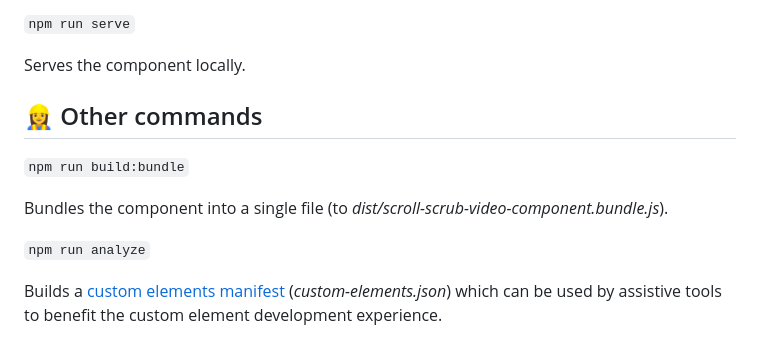
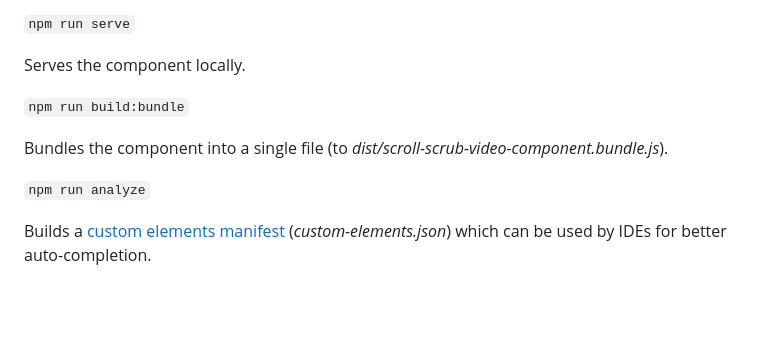
Before and after one commit to chrishow/scroll-scrub-video-component, a Markdown page: README.md, the part around one of its changes. Rendered like a GitHub page; blank space fills up the shorter version.

Commit message:
Update README.md: better formatting, simplify

````diff
--- a/README.md
+++ b/README.md
@@ -169,9 +169,6 @@ Used to automatically rebuild the component as soon as any changes are made to t
 
 Serves the component locally.
 
-
-## 👷‍♀️ Other commands
-
 ```npm run build:bundle```
 
 Bundles the component into a single file (to _dist/scroll-scrub-video-component.bundle.js_).
@@ -179,4 +176,4 @@ Bundles the component into a single file (to _dist/scroll-scrub-video-component.
 
 ```npm run analyze```
 
-Builds a [custom elements manifest](https://github.com/webcomponents/custom-elements-manifest) (_custom-elements.json_) which can be used by assistive tools to benefit the custom element development experience.
+Builds a [custom elements manifest](https://github.com/webcomponents/custom-elements-manifest) (_custom-elements.json_) which can be used by IDEs for better auto-completion.
````
Also changed, not shown: other parts of README.md (+2 -2 lines).
